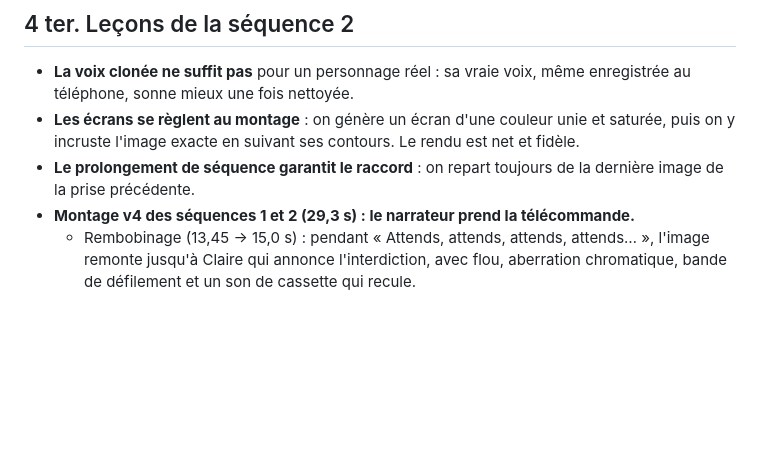
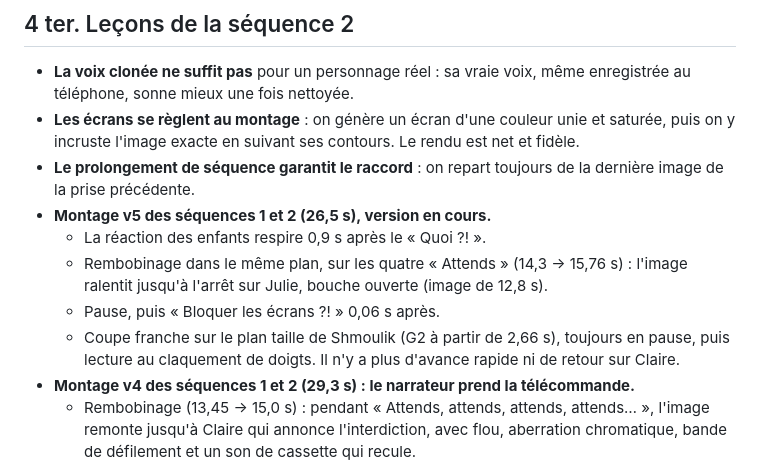
Before and after one commit to kirchssamuel-cloud/kizzo-build-complement, a Markdown page: communication/pub-kizzo/04_CASTING_ET_PROMPTS_VIDEO.md, the part around the change. Drawn GitHub-style; blank space fills up the shorter version.

Commit message:
Pub Kizzo : montage v5 (rembobinage dans le plan, pause sur Julie, coupe franche)
Co-Authored-By: Claude Opus 5.5 <noreply@anthropic.com>
Claude-Session: https://claude.ai/code/session_018pUiaimG94LkQv8zNjwCv1

```diff
--- a/communication/pub-kizzo/04_CASTING_ET_PROMPTS_VIDEO.md
+++ b/communication/pub-kizzo/04_CASTING_ET_PROMPTS_VIDEO.md
@@ -328,6 +328,11 @@ CONTINUITY — one orange tablet, screen never visible. One wooden spoon, in Cla
 - **La voix clonée ne suffit pas** pour un personnage réel : sa vraie voix, même enregistrée au téléphone, sonne mieux une fois nettoyée.
 - **Les écrans se règlent au montage** : on génère un écran d'une couleur unie et saturée, puis on y incruste l'image exacte en suivant ses contours. Le rendu est net et fidèle.
 - **Le prolongement de séquence garantit le raccord** : on repart toujours de la dernière image de la prise précédente.
+- **Montage v5 des séquences 1 et 2 (26,5 s), version en cours.**
+  - La réaction des enfants respire 0,9 s après le « Quoi ?! ».
+  - Rembobinage dans le même plan, sur les quatre « Attends » (14,3 → 15,76 s) : l'image ralentit jusqu'à l'arrêt sur Julie, bouche ouverte (image de 12,8 s).
+  - Pause, puis « Bloquer les écrans ?! » 0,06 s après.
+  - Coupe franche sur le plan taille de Shmoulik (G2 à partir de 2,66 s), toujours en pause, puis lecture au claquement de doigts. Il n'y a plus d'avance rapide ni de retour sur Claire.
 - **Montage v4 des séquences 1 et 2 (29,3 s) : le narrateur prend la télécommande.**
   - Rembobinage (13,45 → 15,0 s) : pendant « Attends, attends, attends, attends… », l'image remonte jusqu'à Claire qui annonce l'interdiction, avec flou, aberration chromatique, bande de défilement et un son de cassette qui recule.
   - Pause sur Claire (image de 9,7 s), avec un coup de zoom et une icône de lecteur vidéo, sur « Bloquer les écrans ?! ».
```
